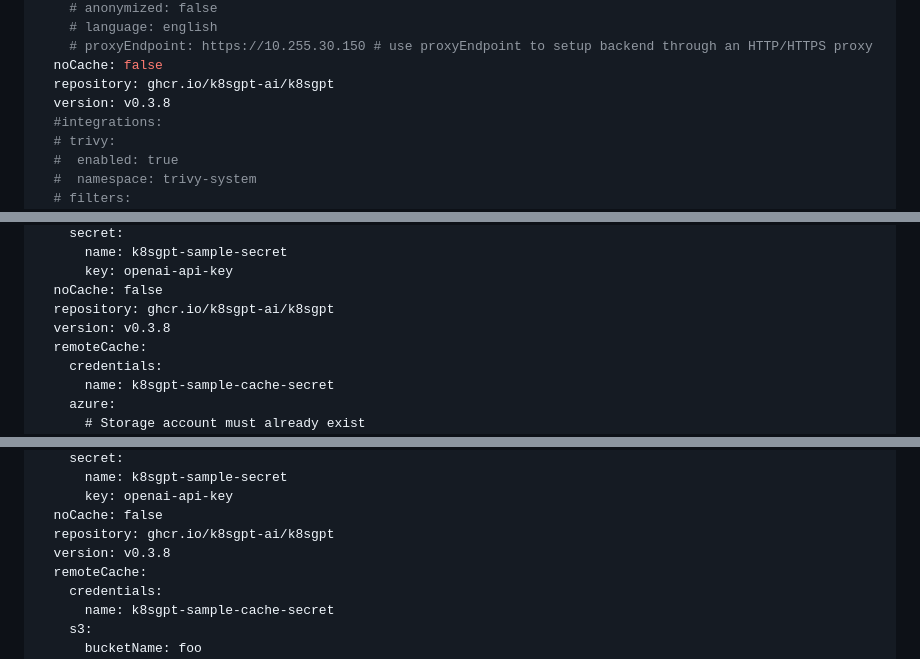
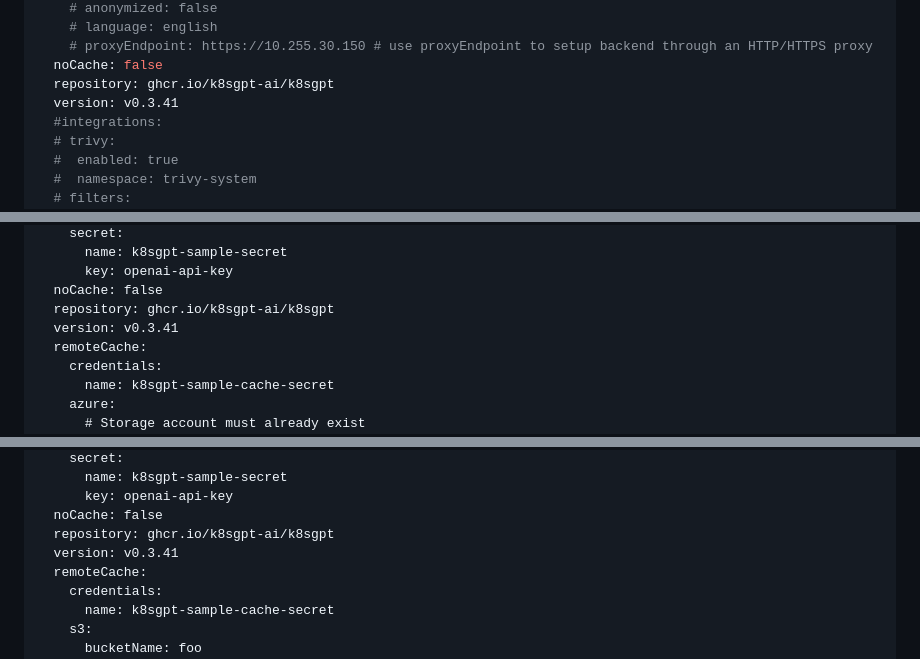
Before and after one commit to k8sgpt-ai/k8sgpt-operator, a Markdown page: README.md, 3 parts joined by grey strips. GitHub-like rendering; folded sections open.

Commit message:
chore: update readme
Signed-off-by: Alex Jones <alexsimonjones@gmail.com>

```diff
--- a/README.md
+++ b/README.md
@@ -50,7 +50,7 @@ spec:
     # proxyEndpoint: https://10.255.30.150 # use proxyEndpoint to setup backend through an HTTP/HTTPS proxy
   noCache: false
   repository: ghcr.io/k8sgpt-ai/k8sgpt
-  version: v0.3.8
+  version: v0.3.41
   #integrations:
   # trivy:
   #  enabled: true
@@ -181,7 +181,7 @@ spec:
       key: openai-api-key
   noCache: false
   repository: ghcr.io/k8sgpt-ai/k8sgpt
-  version: v0.3.8
+  version: v0.3.41
   remoteCache:
     credentials:
       name: k8sgpt-sample-cache-secret
@@ -225,7 +225,7 @@ spec:
       key: openai-api-key
   noCache: false
   repository: ghcr.io/k8sgpt-ai/k8sgpt
-  version: v0.3.8
+  version: v0.3.41
   remoteCache:
     credentials:
       name: k8sgpt-sample-cache-secret
```
Also changed, not shown: other parts of README.md (+3 -3 lines).
